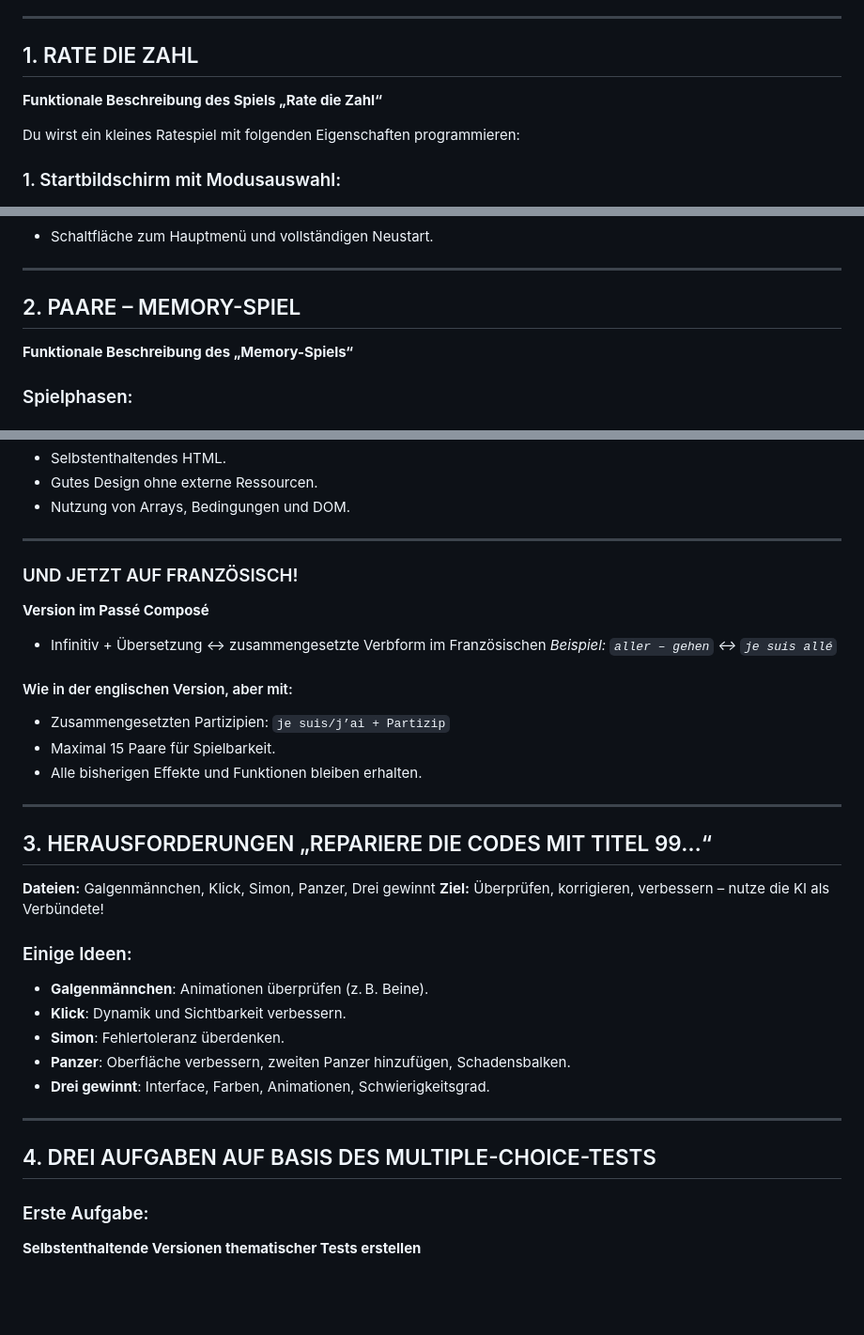
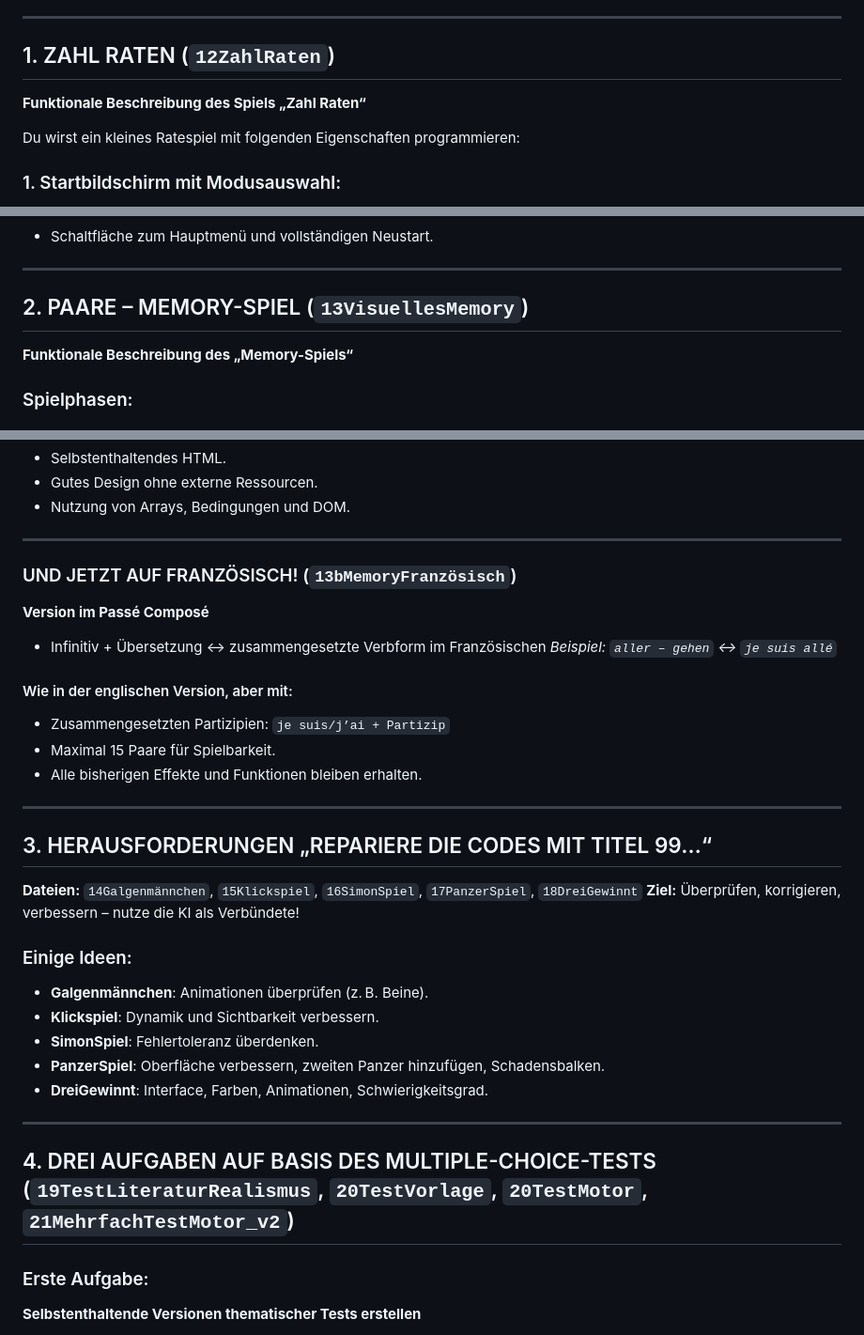
Before and after one commit to Vertice1971/Programmieren-von-Grund-auf, a Markdown page: Herausforderungen/LiesMichZuerst.md, 3 parts joined by grey strips. Shown at 94% size. Drawn GitHub-style; blank space fills up the shorter version.

```diff
--- a/Herausforderungen/LiesMichZuerst.md
+++ b/Herausforderungen/LiesMichZuerst.md
@@ -5,9 +5,9 @@ Lies dir zuerst diese Aufgaben und Hinweise durch und vergleiche nach dem gemein
 
 ---
 
-## 1. RATE DIE ZAHL
+## 1. ZAHL RATEN (`12ZahlRaten`)
 
-**Funktionale Beschreibung des Spiels „Rate die Zahl“**
+**Funktionale Beschreibung des Spiels „Zahl Raten“**
 
 Du wirst ein kleines Ratespiel mit folgenden Eigenschaften programmieren:
 
@@ -38,7 +38,7 @@ Du wirst ein kleines Ratespiel mit folgenden Eigenschaften programmieren:
 
 ---
 
-## 2. PAARE – MEMORY-SPIEL
+## 2. PAARE – MEMORY-SPIEL (`13VisuellesMemory`)
 
 **Funktionale Beschreibung des „Memory-Spiels“**
 
@@ -95,7 +95,7 @@ Du wirst ein kleines Ratespiel mit folgenden Eigenschaften programmieren:
 
 ---
 
-### UND JETZT AUF FRANZÖSISCH!
+### UND JETZT AUF FRANZÖSISCH! (`13bMemoryFranzösisch`)
 
 **Version im Passé Composé**
 
@@ -112,20 +112,20 @@ Du wirst ein kleines Ratespiel mit folgenden Eigenschaften programmieren:
 
 ## 3. HERAUSFORDERUNGEN „REPARIERE DIE CODES MIT TITEL 99…“
 
-**Dateien:** Galgenmännchen, Klick, Simon, Panzer, Drei gewinnt
+**Dateien:** `14Galgenmännchen`, `15Klickspiel`, `16SimonSpiel`, `17PanzerSpiel`, `18DreiGewinnt`
 **Ziel:** Überprüfen, korrigieren, verbessern – nutze die KI als Verbündete!
 
 ### Einige Ideen:
 
 * **Galgenmännchen**: Animationen überprüfen (z. B. Beine).
-* **Klick**: Dynamik und Sichtbarkeit verbessern.
-* **Simon**: Fehlertoleranz überdenken.
-* **Panzer**: Oberfläche verbessern, zweiten Panzer hinzufügen, Schadensbalken.
-* **Drei gewinnt**: Interface, Farben, Animationen, Schwierigkeitsgrad.
+* **Klickspiel**: Dynamik und Sichtbarkeit verbessern.
+* **SimonSpiel**: Fehlertoleranz überdenken.
+* **PanzerSpiel**: Oberfläche verbessern, zweiten Panzer hinzufügen, Schadensbalken.
+* **DreiGewinnt**: Interface, Farben, Animationen, Schwierigkeitsgrad.
 
 ---
 
-## 4. DREI AUFGABEN AUF BASIS DES MULTIPLE-CHOICE-TESTS
+## 4. DREI AUFGABEN AUF BASIS DES MULTIPLE-CHOICE-TESTS (`19TestLiteraturRealismus`, `20TestVorlage`, `20TestMotor`, `21MehrfachTestMotor_v2`)
 
 ### Erste Aufgabe:
 
```
Also changed, not shown: other parts of Herausforderungen/LiesMichZuerst.md (+2 -1 lines).
